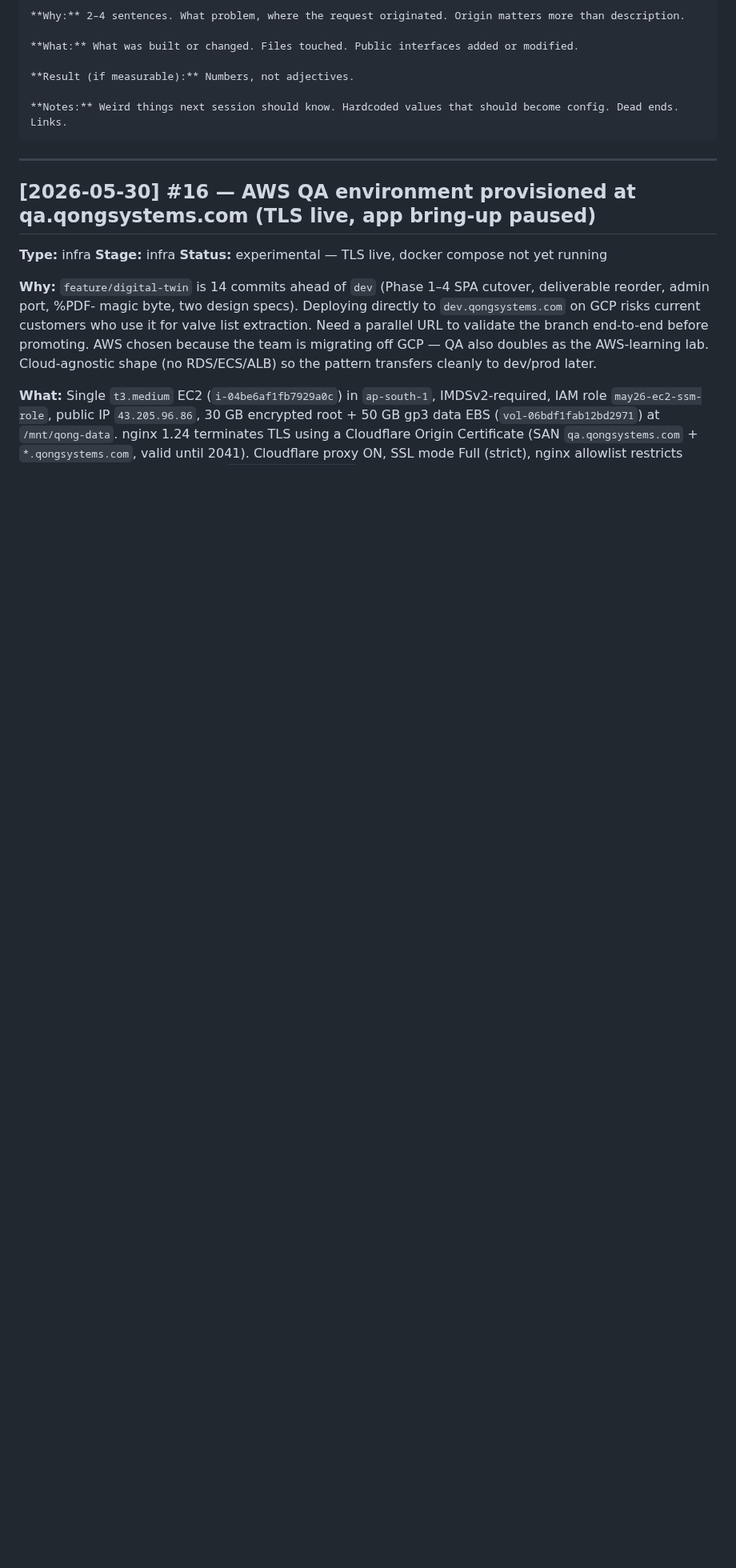
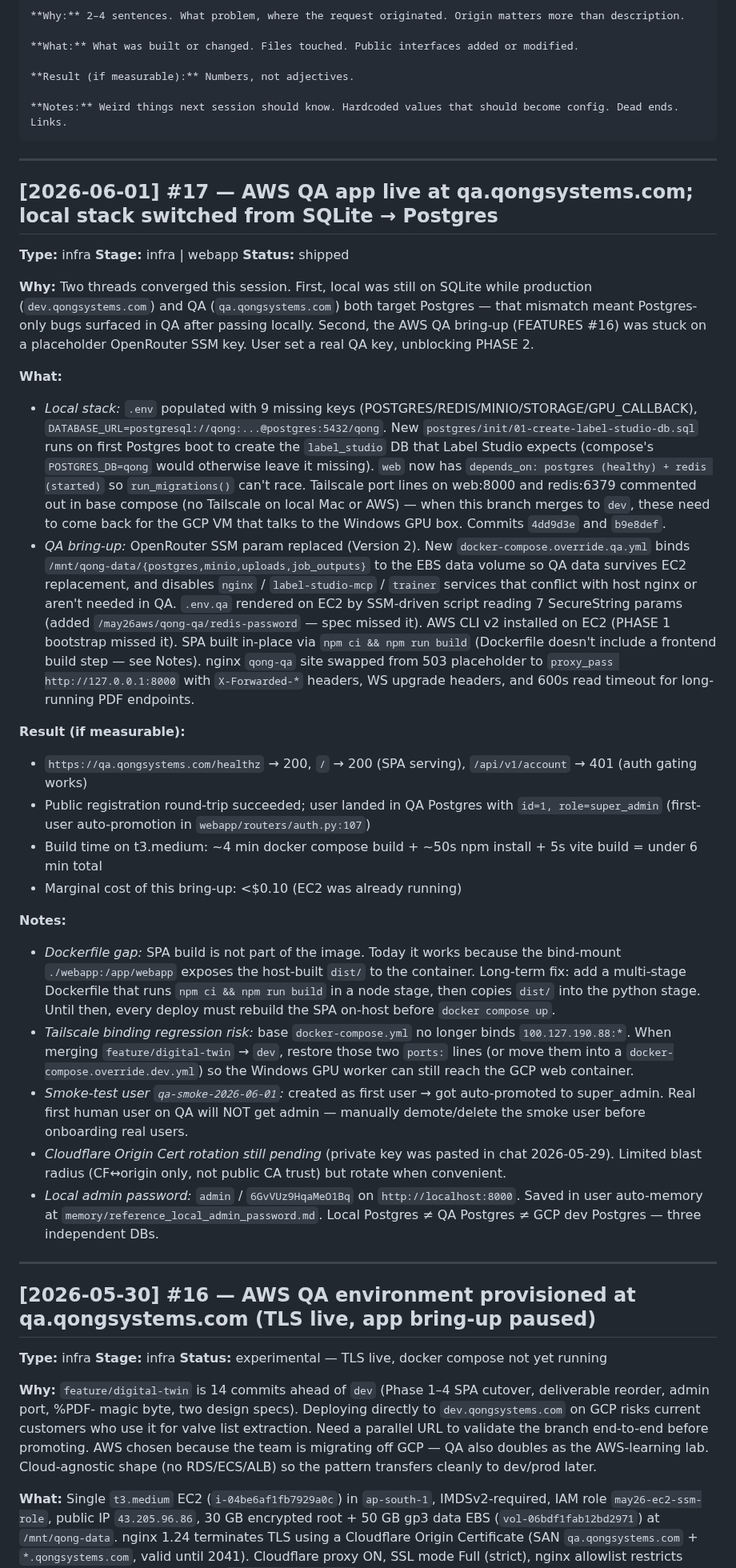
Before and after one commit to geetha-qong/features, a Markdown page: FEATURES.md, the part around the change. Shown at 80% size. GitHub-like rendering; blank space fills up the shorter version.

Commit message:
docs(qa): QA app live + local on Postgres — FEATURES #17 + handoff
QA bring-up PHASE 2 completed end-to-end: https://qa.qongsystems.com/
serves the SPA (HTTP 200), Postgres-backed, registration round-trip
verified through Cloudflare → nginx → FastAPI → Postgres.

Same session also switched local from SQLite to Postgres so local now
mirrors QA/dev dialect. SQLite backed up to data/backups/ before the
switch.

SESSION_STATE.md fully overwritten with current state, files changed,
and queued items for the next session (Spec A implementation, Origin
Cert rotation, Dockerfile SPA build, Tailscale base-compose decision).

Co-Authored-By: Claude Opus 4.7 (1M context) <noreply@anthropic.com>

````diff
--- a/FEATURES.md
+++ b/FEATURES.md
@@ -21,6 +21,33 @@
 
 **Notes:** Weird things next session should know. Hardcoded values that should become config. Dead ends. Links.
 ```
+
+---
+
+## [2026-06-01] #17 — AWS QA app live at qa.qongsystems.com; local stack switched from SQLite → Postgres
+
+**Type:** infra
+**Stage:** infra | webapp
+**Status:** shipped
+
+**Why:** Two threads converged this session. First, local was still on SQLite while production (`dev.qongsystems.com`) and QA (`qa.qongsystems.com`) both target Postgres — that mismatch meant Postgres-only bugs surfaced in QA after passing locally. Second, the AWS QA bring-up (FEATURES #16) was stuck on a placeholder OpenRouter SSM key. User set a real QA key, unblocking PHASE 2.
+
+**What:**
+- *Local stack:* `.env` populated with 9 missing keys (POSTGRES/REDIS/MINIO/STORAGE/GPU_CALLBACK), `DATABASE_URL=postgresql://qong:...@postgres:5432/qong`. New `postgres/init/01-create-label-studio-db.sql` runs on first Postgres boot to create the `label_studio` DB that Label Studio expects (compose's `POSTGRES_DB=qong` would otherwise leave it missing). `web` now has `depends_on: postgres (healthy) + redis (started)` so `run_migrations()` can't race. Tailscale port lines on web:8000 and redis:6379 commented out in base compose (no Tailscale on local Mac or AWS) — when this branch merges to `dev`, these need to come back for the GCP VM that talks to the Windows GPU box. Commits `4dd9d3e` and `b9e8def`.
+- *QA bring-up:* OpenRouter SSM param replaced (Version 2). New `docker-compose.override.qa.yml` binds `/mnt/qong-data/{postgres,minio,uploads,job_outputs}` to the EBS data volume so QA data survives EC2 replacement, and disables `nginx` / `label-studio-mcp` / `trainer` services that conflict with host nginx or aren't needed in QA. `.env.qa` rendered on EC2 by SSM-driven script reading 7 SecureString params (added `/may26aws/qong-qa/redis-password` — spec missed it). AWS CLI v2 installed on EC2 (PHASE 1 bootstrap missed it). SPA built in-place via `npm ci && npm run build` (Dockerfile doesn't include a frontend build step — see Notes). nginx `qong-qa` site swapped from 503 placeholder to `proxy_pass http://127.0.0.1:8000` with `X-Forwarded-*` headers, WS upgrade headers, and 600s read timeout for long-running PDF endpoints.
+
+**Result (if measurable):**
+- `https://qa.qongsystems.com/healthz` → 200, `/` → 200 (SPA serving), `/api/v1/account` → 401 (auth gating works)
+- Public registration round-trip succeeded; user landed in QA Postgres with `id=1, role=super_admin` (first-user auto-promotion in `webapp/routers/auth.py:107`)
+- Build time on t3.medium: ~4 min docker compose build + ~50s npm install + 5s vite build = under 6 min total
+- Marginal cost of this bring-up: <$0.10 (EC2 was already running)
+
+**Notes:**
+- *Dockerfile gap:* SPA build is not part of the image. Today it works because the bind-mount `./webapp:/app/webapp` exposes the host-built `dist/` to the container. Long-term fix: add a multi-stage Dockerfile that runs `npm ci && npm run build` in a node stage, then copies `dist/` into the python stage. Until then, every deploy must rebuild the SPA on-host before `docker compose up`.
+- *Tailscale binding regression risk:* base `docker-compose.yml` no longer binds `100.127.190.88:*`. When merging `feature/digital-twin` → `dev`, restore those two `ports:` lines (or move them into a `docker-compose.override.dev.yml`) so the Windows GPU worker can still reach the GCP web container.
+- *Smoke-test user `qa-smoke-2026-06-01`:* created as first user → got auto-promoted to super_admin. Real first human user on QA will NOT get admin — manually demote/delete the smoke user before onboarding real users.
+- *Cloudflare Origin Cert rotation still pending* (private key was pasted in chat 2026-05-29). Limited blast radius (CF↔origin only, not public CA trust) but rotate when convenient.
+- *Local admin password:* `admin` / `6GvVUz9HqaMeO1Bq` on `http://localhost:8000`. Saved in user auto-memory at `memory/reference_local_admin_password.md`. Local Postgres ≠ QA Postgres ≠ GCP dev Postgres — three independent DBs.
 
 ---
 
````
